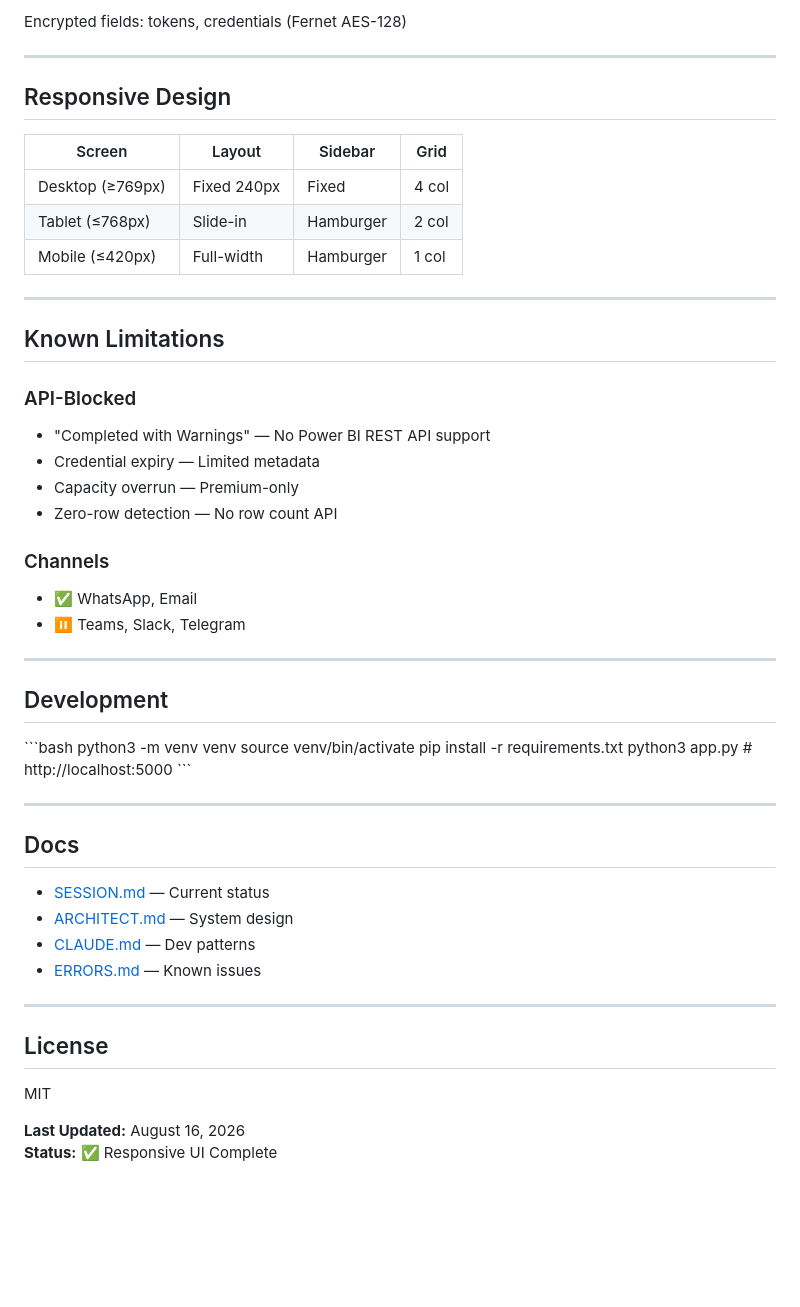
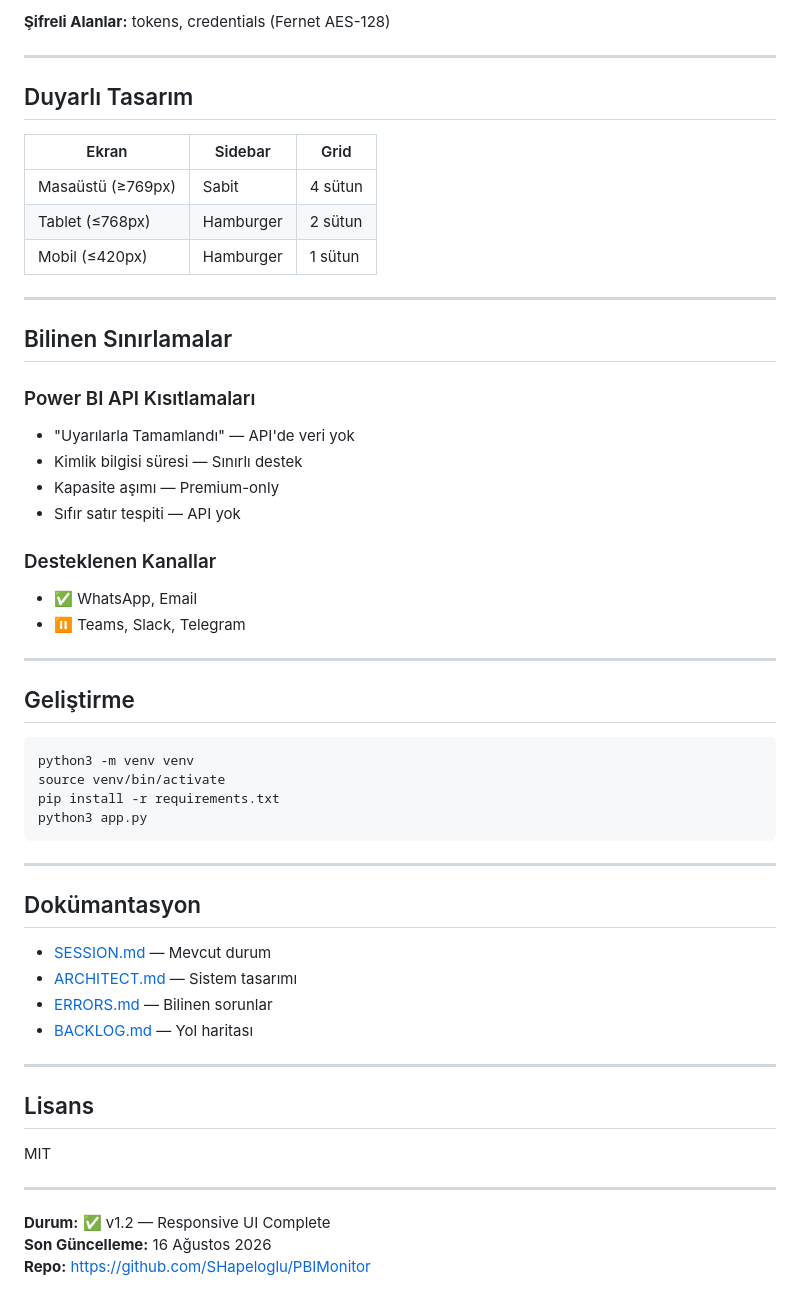
Before and after one commit to SHapeloglu/PBIMonitor, a Markdown page: README.md, the part around one of its changes. Rendered like a GitHub page; blank space fills up the shorter version.

````diff
--- a/README.md
+++ b/README.md
@@ -79,55 +72,58 @@ Access: http://localhost:8003
 
-Encrypted fields: tokens, credentials (Fernet AES-128)
+**Şifreli Alanlar:** tokens, credentials (Fernet AES-128)
 
 ---
 
-## Responsive Design
+## Duyarlı Tasarım
 
-| Screen | Layout | Sidebar | Grid |
-|--------|--------|---------|------|
-| Desktop (≥769px) | Fixed 240px | Fixed | 4 col |
-| Tablet (≤768px) | Slide-in | Hamburger | 2 col |
-| Mobile (≤420px) | Full-width | Hamburger | 1 col |
+| Ekran | Sidebar | Grid |
+|-------|---------|------|
+| Masaüstü (≥769px) | Sabit | 4 sütun |
+| Tablet (≤768px) | Hamburger | 2 sütun |
+| Mobil (≤420px) | Hamburger | 1 sütun |
 
 ---
 
-## Known Limitations
+## Bilinen Sınırlamalar
 
-### API-Blocked
-- "Completed with Warnings" — No Power BI REST API support
-- Credential expiry — Limited metadata
-- Capacity overrun — Premium-only
-- Zero-row detection — No row count API
+### Power BI API Kısıtlamaları
+- "Uyarılarla Tamamlandı" — API'de veri yok
+- Kimlik bilgisi süresi — Sınırlı destek
+- Kapasite aşımı — Premium-only
+- Sıfır satır tespiti — API yok
 
-### Channels
+### Desteklenen Kanallar
 - ✅ WhatsApp, Email
 - ⏸ Teams, Slack, Telegram
 
 ---
 
-## Development
+## Geliştirme
 
-\`\`\`bash
+```bash
 python3 -m venv venv
 source venv/bin/activate
 pip install -r requirements.txt
-python3 app.py  # http://localhost:5000
-\`\`\`
+python3 app.py
+```
 
 ---
 
-## Docs
+## Dokümantasyon
 
-- [SESSION.md](docs/SESSION.md) — Current status
-- [ARCHITECT.md](docs/ARCHITECT.md) — System design
-- [CLAUDE.md](docs/CLAUDE.md) — Dev patterns
-- [ERRORS.md](docs/ERRORS.md) — Known issues
+- [SESSION.md](docs/SESSION.md) — Mevcut durum
+- [ARCHITECT.md](docs/ARCHITECT.md) — Sistem tasarımı
+- [ERRORS.md](docs/ERRORS.md) — Bilinen sorunlar
+- [BACKLOG.md](docs/BACKLOG.md) — Yol haritası
 
 ---
 
-## License
+## Lisans
 
 MIT
 
-**Last Updated:** August 16, 2026
-**Status:** ✅ Responsive UI Complete
+---
+
+**Durum:** ✅ v1.2 — Responsive UI Complete
+**Son Güncelleme:** 16 Ağustos 2026
+**Repo:** https://github.com/SHapeloglu/PBIMonitor
````
Also changed, not shown: other parts of README.md (+42 -49 lines).
